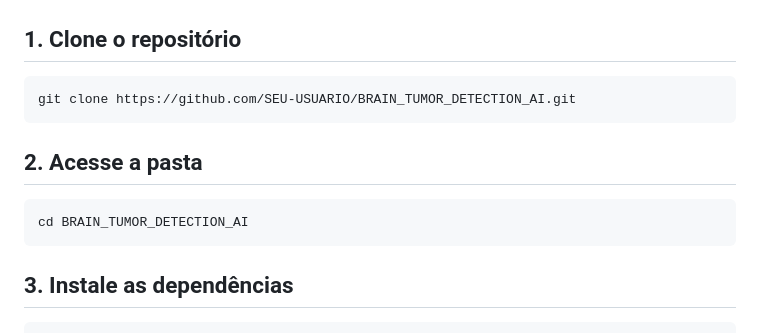
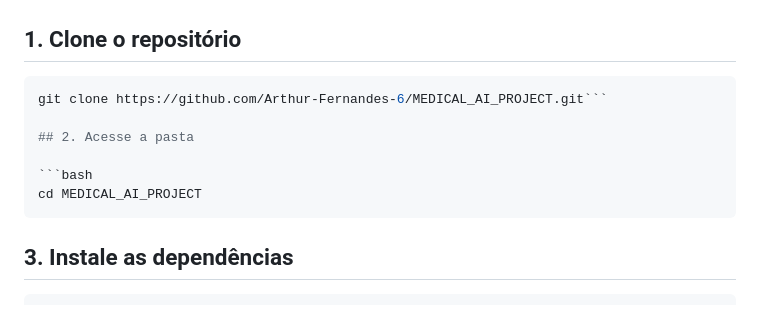
Before and after one commit to Arthur-Fernandes-6/MEDICAL_AI_PROJECT, a Markdown page: README.md, the part around one of its changes. Rendered like a GitHub page.

Commit message:
Update README with new repository details

````diff
--- a/README.md
+++ b/README.md
@@ -139,13 +138,12 @@ BRAIN_TUMOR_DETECTION_AI
 ## 1. Clone o repositório
 
 ```bash
-git clone https://github.com/SEU-USUARIO/BRAIN_TUMOR_DETECTION_AI.git
-```
+git clone https://github.com/Arthur-Fernandes-6/MEDICAL_AI_PROJECT.git```
 
 ## 2. Acesse a pasta
 
 ```bash
-cd BRAIN_TUMOR_DETECTION_AI
+cd MEDICAL_AI_PROJECT
 ```
 
 ## 3. Instale as dependências
````
Also changed, not shown: other parts of README.md (+1 -2 lines).
